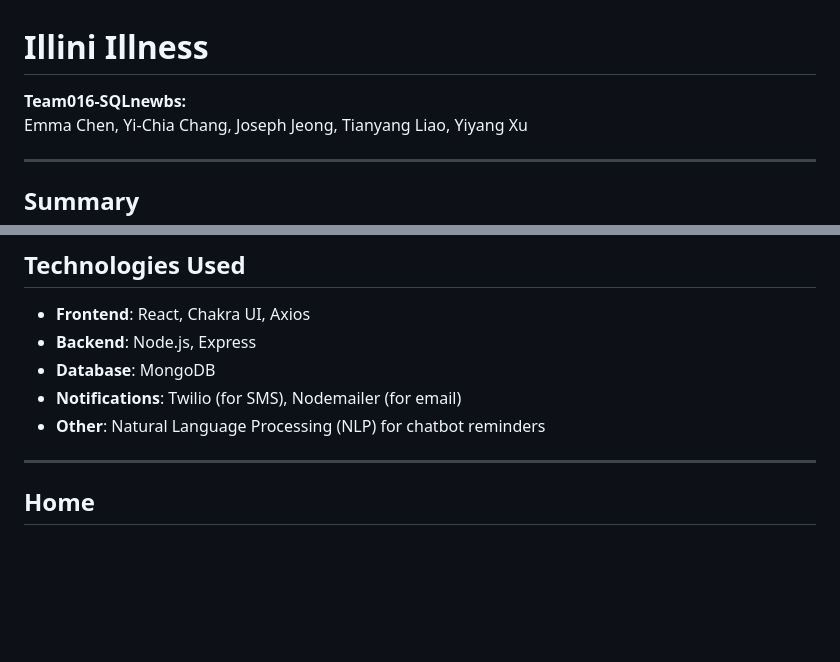
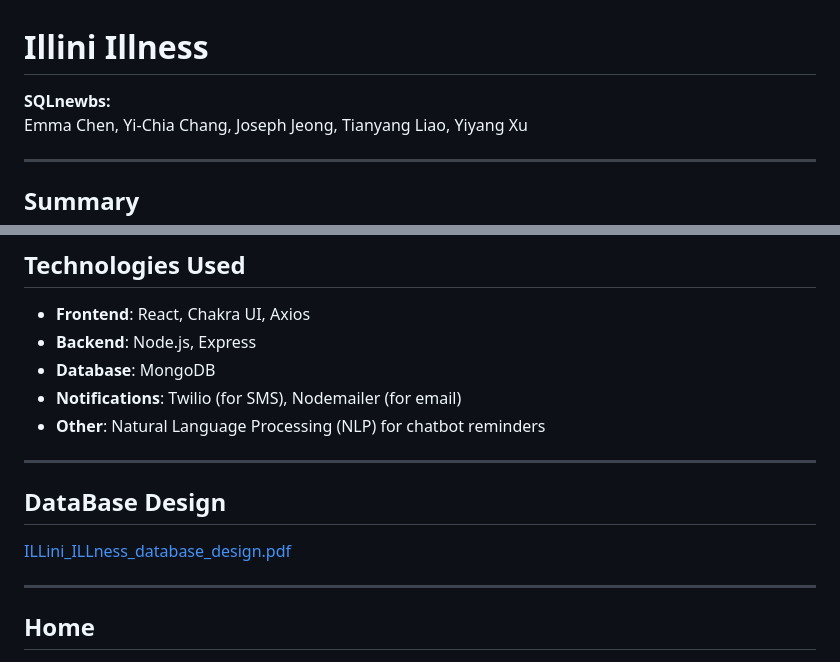
Before and after one commit to Josephjj224/illini_illness, a Markdown page: README.md, 2 parts joined by grey strips. GitHub-like rendering; blank space fills up the shorter version.

```diff
--- a/README.md
+++ b/README.md
@@ -1,7 +1,7 @@
 # Illini Illness
 
 
-**Team016-SQLnewbs:**
+**SQLnewbs:**
 Emma Chen, Yi-Chia Chang, Joseph Jeong, Tianyang Liao, Yiyang Xu
 
 ---
@@ -73,6 +73,11 @@ The dataset includes detailed health records for over 42,000 unique patients, al
 - **Notifications**: Twilio (for SMS), Nodemailer (for email)
 - **Other**: Natural Language Processing (NLP) for chatbot reminders
 
+
+---
+## DataBase Design
+[ILLini_ILLness_database_design.pdf](https://github.com/user-attachments/files/17606068/ILLini_ILLness_database_design.pdf)
+
 ---
 ## Home
 ![Home Page](https://github.com/user-attachments/assets/177577c9-e445-4984-adb4-ad9c709906f1)
```
